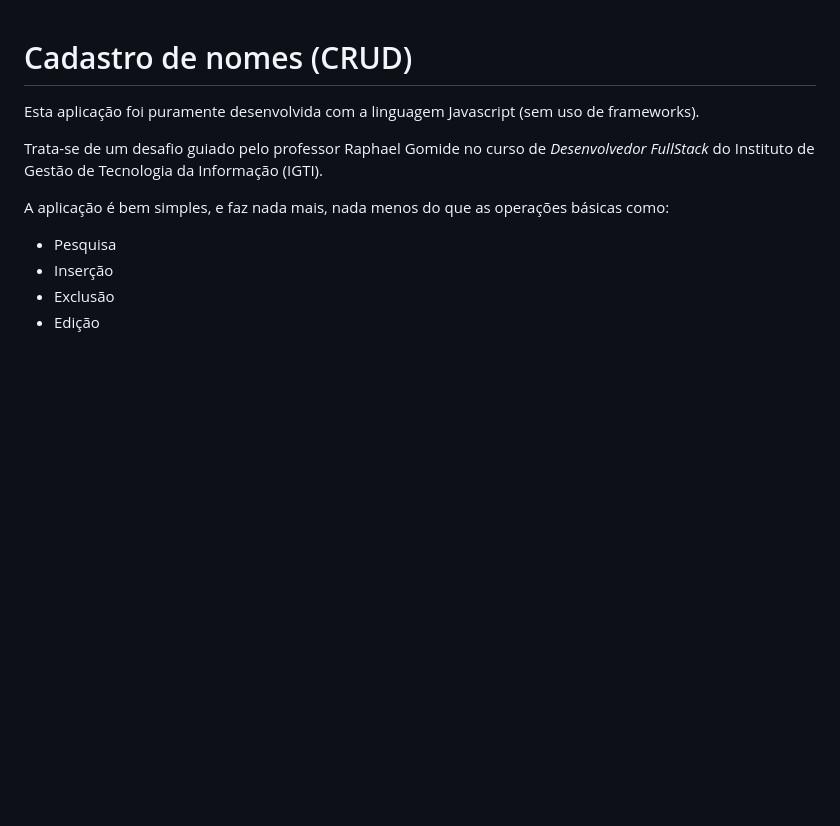
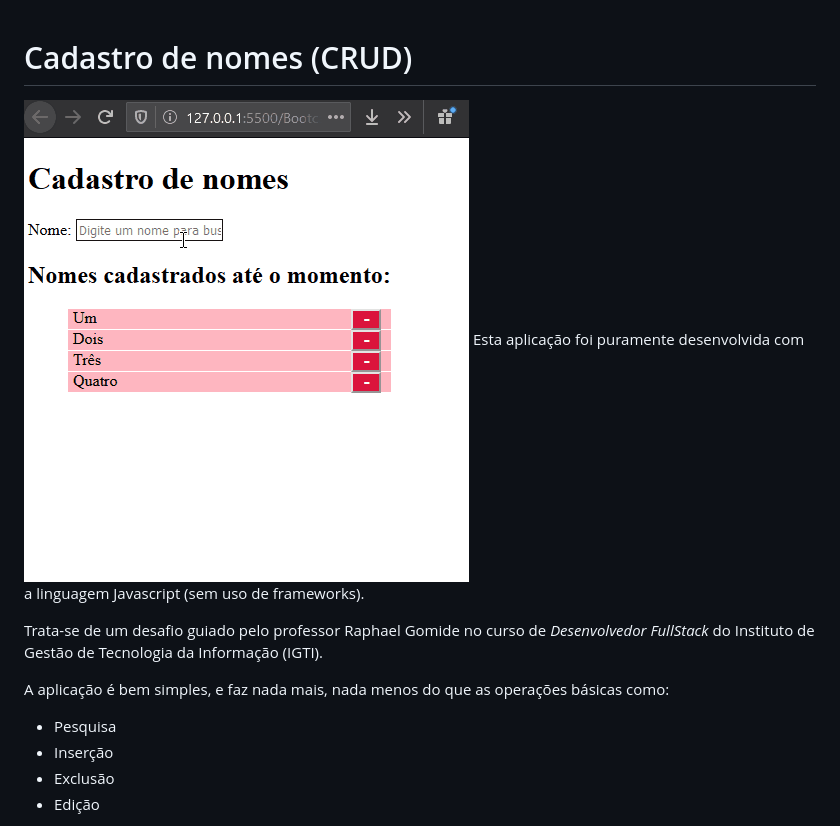
Before and after one commit to andremeiras/SpaceGame, a Markdown page: readme.md, the part around the change. GitHub-like rendering; pictures changed too: img/crud.gif (added); blank space fills up the shorter version.

Commit message:
Adicionado gif de apresentação da aplicação ao arquivo Readme.md

```diff
--- a/readme.md
+++ b/readme.md
@@ -1,5 +1,6 @@
 # Cadastro de nomes (CRUD)
 
+![CRUD_App](./img/crud.gif)
 Esta aplicação foi puramente desenvolvida com a linguagem Javascript (sem uso de frameworks).
 
 Trata-se de um desafio guiado pelo professor Raphael Gomide no curso de _Desenvolvedor FullStack_ do Instituto de Gestão de Tecnologia da Informação (IGTI).
```
Also changed, not shown: rocket.png (deleted).
